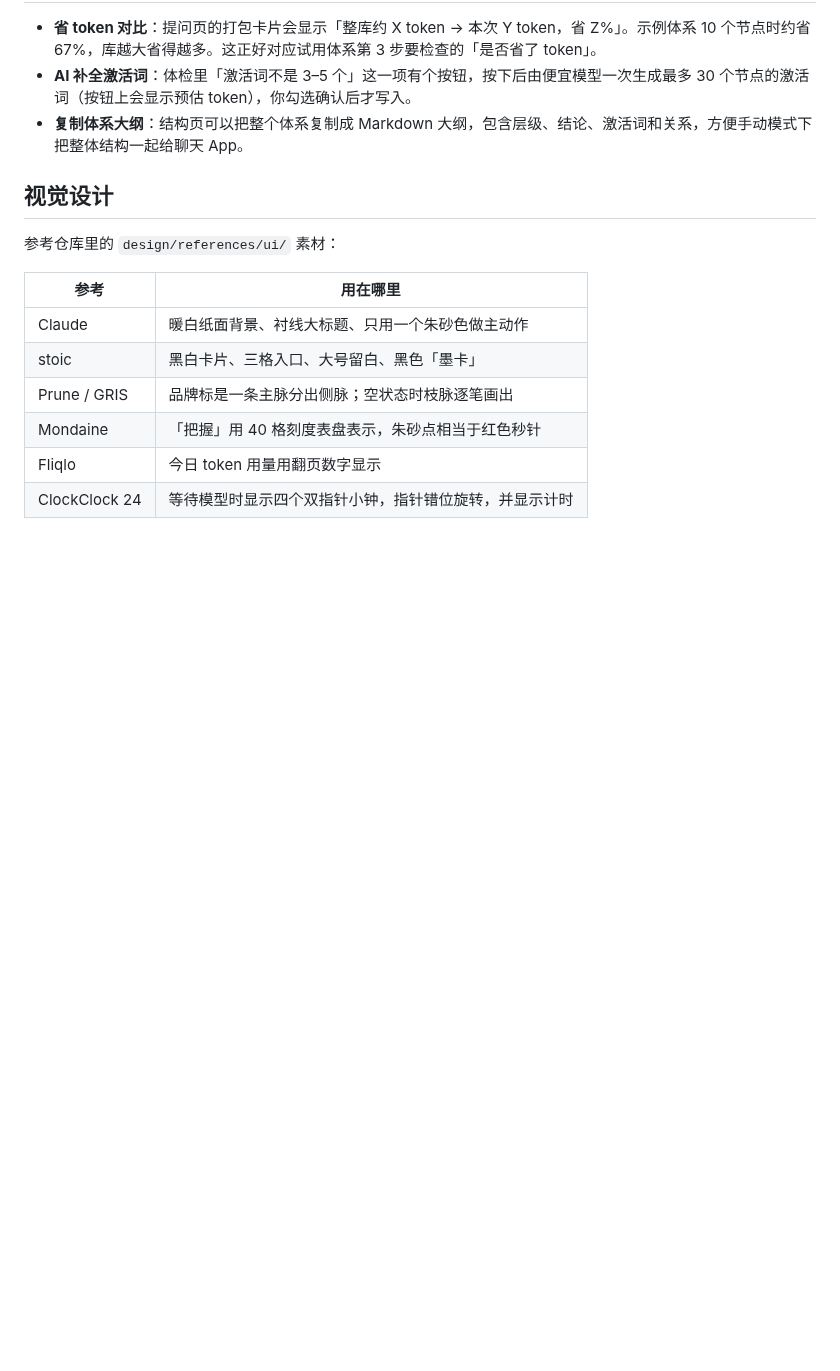
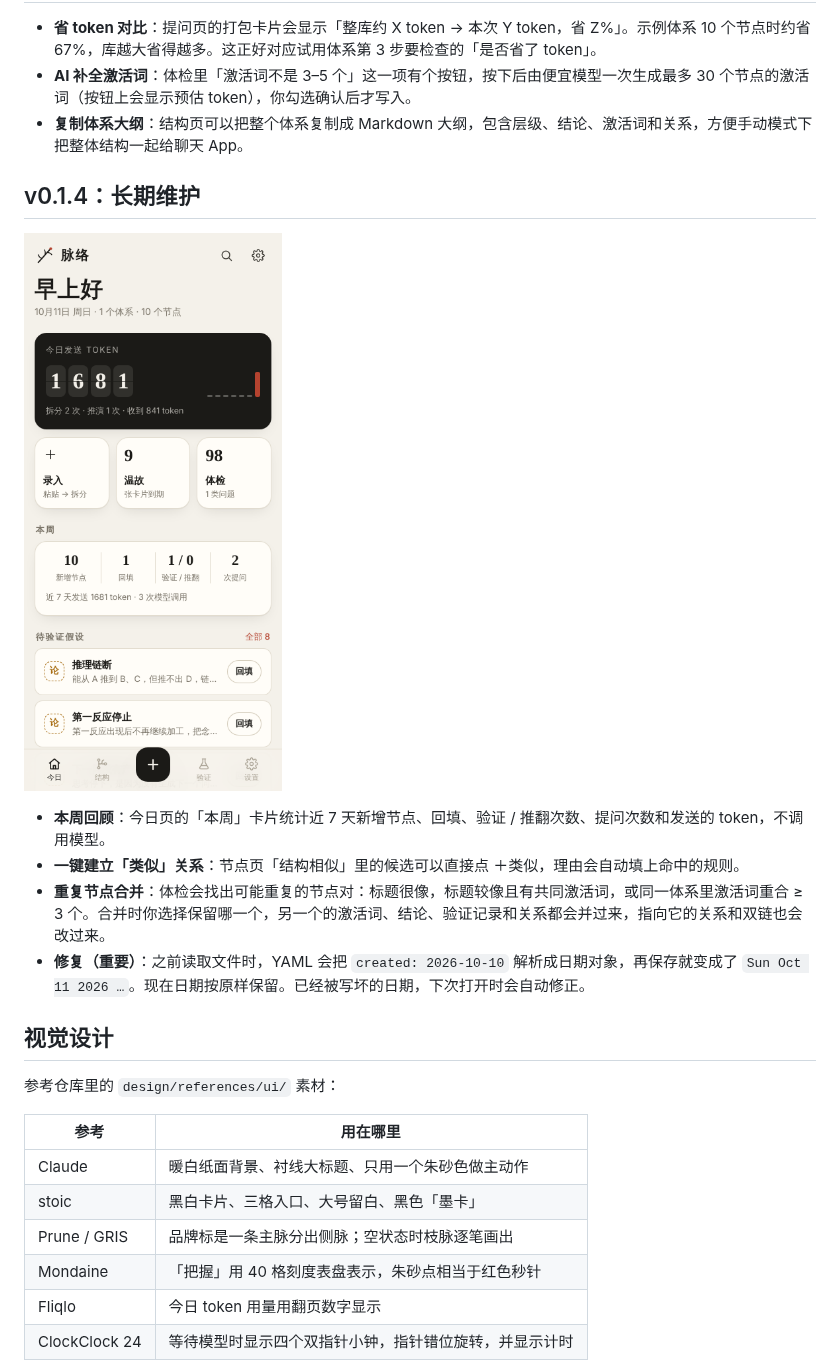
Before and after one commit to aozhenyu666-cmyk/test, a Markdown page: mailuo/README.md, the part around one of its changes. Rendered like a GitHub page; pictures changed too: mailuo/docs/screenshots/02-today.png, mailuo/docs/screenshots/19-weekly.png (added); blank space fills up the shorter version.

```diff
--- a/mailuo/README.md
+++ b/mailuo/README.md
@@ -176,6 +176,15 @@ updated: 2026-10-10
 - **AI 补全激活词**：体检里「激活词不是 3–5 个」这一项有个按钮，按下后由便宜模型一次生成最多 30 个节点的激活词（按钮上会显示预估 token），你勾选确认后才写入。
 - **复制体系大纲**：结构页可以把整个体系复制成 Markdown 大纲，包含层级、结论、激活词和关系，方便手动模式下把整体结构一起给聊天 App。
 
+## v0.1.4：长期维护
+
+![](docs/screenshots/19-weekly.png)
+
+- **本周回顾**：今日页的「本周」卡片统计近 7 天新增节点、回填、验证 / 推翻次数、提问次数和发送的 token，不调用模型。
+- **一键建立「类似」关系**：节点页「结构相似」里的候选可以直接点 ＋类似，理由会自动填上命中的规则。
+- **重复节点合并**：体检会找出可能重复的节点对：标题很像，标题较像且有共同激活词，或同一体系里激活词重合 ≥ 3 个。合并时你选择保留哪一个，另一个的激活词、结论、验证记录和关系都会并过来，指向它的关系和双链也会改过来。
+- **修复（重要）**：之前读取文件时，YAML 会把 `created: 2026-10-10` 解析成日期对象，再保存就变成了 `Sun Oct 11 2026 …`。现在日期按原样保留。已经被写坏的日期，下次打开时会自动修正。
+
 ## 视觉设计
 
 参考仓库里的 `design/references/ui/` 素材：
```
Also changed, not shown: other parts of mailuo/README.md (+1 -1 lines), mailuo/docs/screenshots/01-empty.png, mailuo/docs/screenshots/12-review.png, mailuo/docs/screenshots/14-settings.png, mailuo/docs/screenshots/17-search.png, 7 other files.
